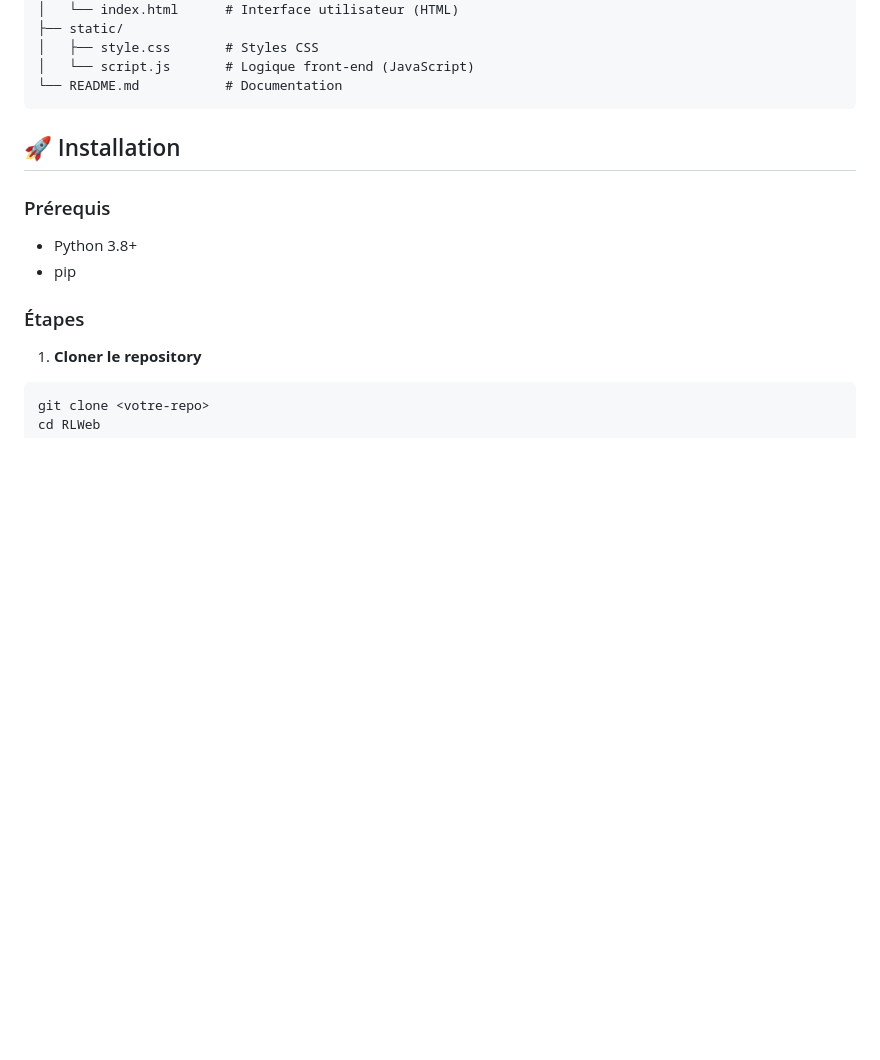
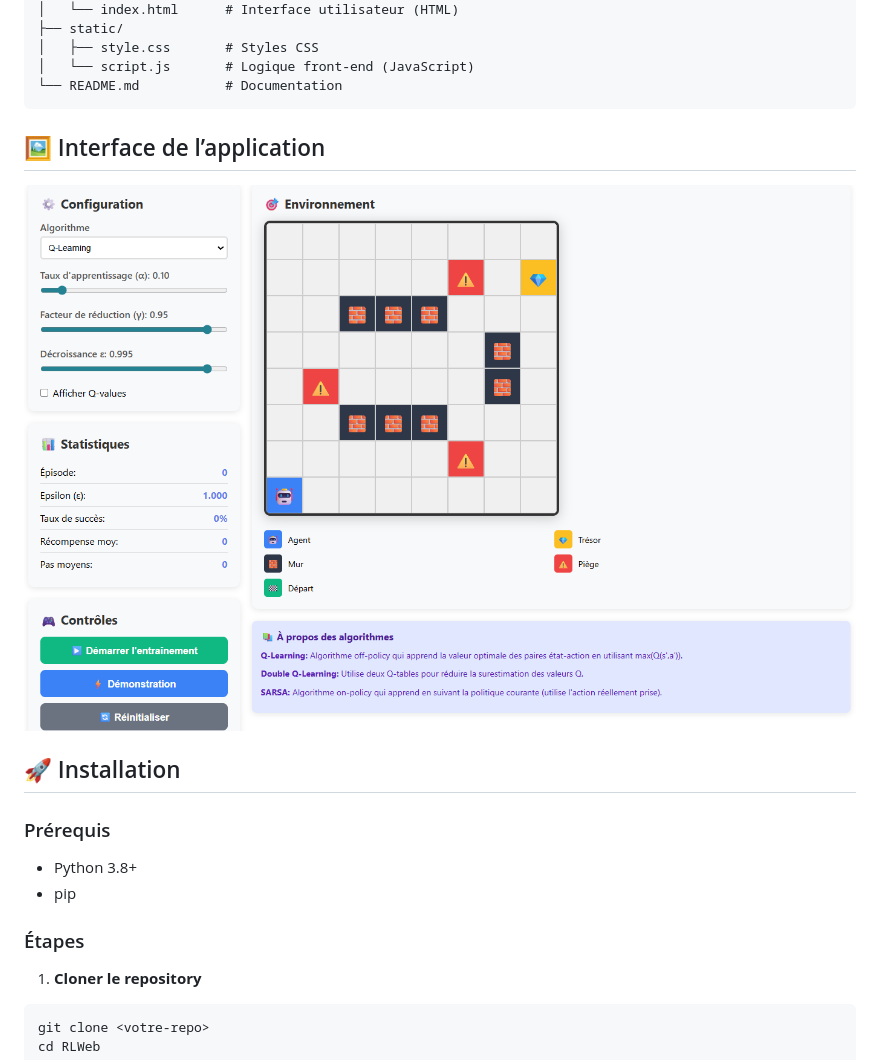
Before and after one commit to CherniNada12/Rl_Project, a Markdown page: README.md, the part around the change. Rendered like a GitHub page; blank space fills up the shorter version.

````diff
--- a/README.md
+++ b/README.md
@@ -17,6 +17,9 @@ RLWeb/
 │   └── script.js       # Logique front-end (JavaScript)
 └── README.md           # Documentation
 ```
+## 🖼️ Interface de l’application
+
+![Interface du Jeu du Trésor](interface.png)
 
 ## 🚀 Installation
 
````
